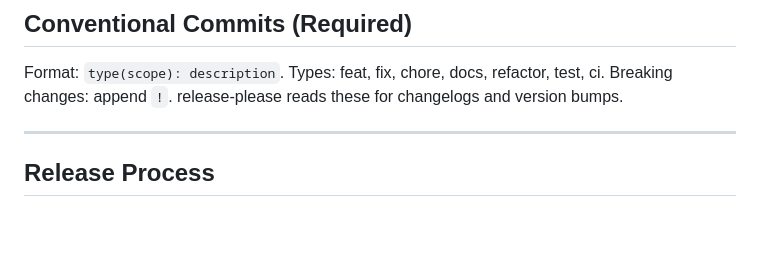
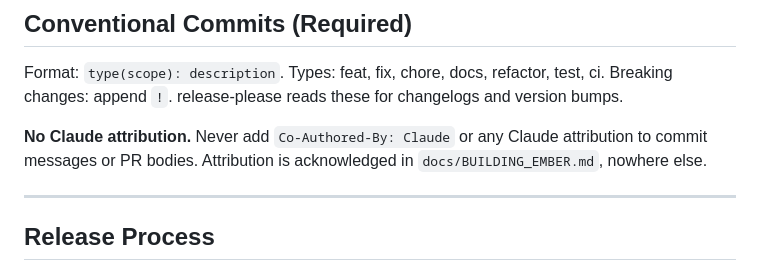
Before and after one commit to niansahc/ember-2-installer, a Markdown page: CLAUDE.md, the part around the change. Drawn GitHub-style; blank space fills up the shorter version.

Commit message:
docs(claude): forbid Claude attribution in commit messages and PRs
Attribution is acknowledged in docs/BUILDING_EMBER.md, nowhere else.
Records the project rule so future sessions stop adding
Co-Authored-By: Claude trailers.

```diff
--- a/CLAUDE.md
+++ b/CLAUDE.md
@@ -118,6 +118,8 @@ When a flaky or condition-dependent test is identified during a release cycle, i
 
 Format: `type(scope): description`. Types: feat, fix, chore, docs, refactor, test, ci. Breaking changes: append `!`. release-please reads these for changelogs and version bumps.
 
+**No Claude attribution.** Never add `Co-Authored-By: Claude` or any Claude attribution to commit messages or PR bodies. Attribution is acknowledged in `docs/BUILDING_EMBER.md`, nowhere else.
+
 ---
 
 ## Release Process
```
